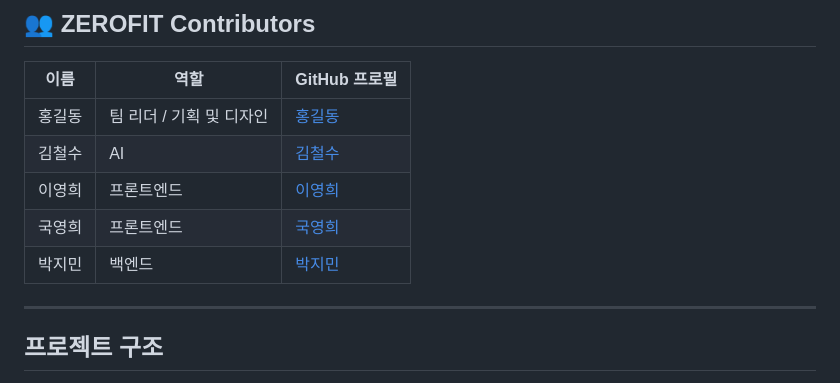
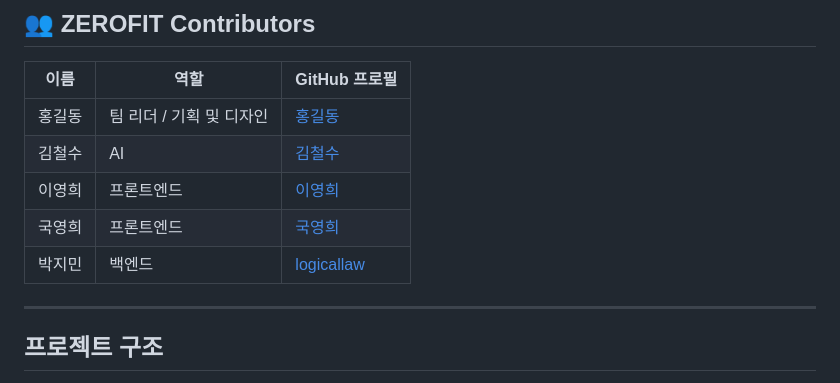
Before and after one commit to InhaZeroFit/ZEROFIT_NodeJS_Server, a Markdown page: README.md, the part around the change. Rendered like a GitHub page.

Commit message:
docs: update README.md

```diff
--- a/README.md
+++ b/README.md
@@ -16,7 +16,7 @@
 | 김철수        | AI       | [김철수](https://github.com/username2) |
 | 이영희        | 프론트엔드    | [이영희](https://github.com/username3) |
 | 국영희        | 프론트엔드    | [국영희](https://github.com/username3) |
-| 박지민        | 백엔드     | [박지민](https://github.com/logicallaw) |
+| 박지민        | 백엔드     | [logicallaw](https://github.com/logicallaw) |
 
 ---
 ## 프로젝트 구조
```
